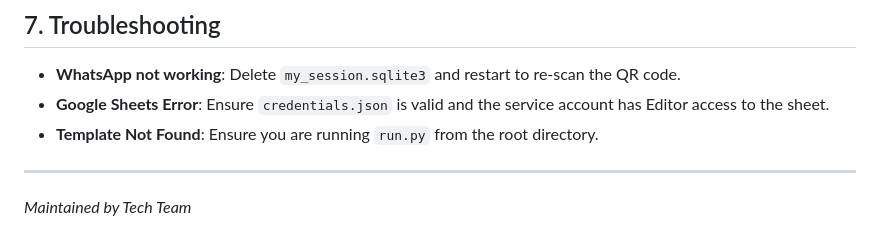
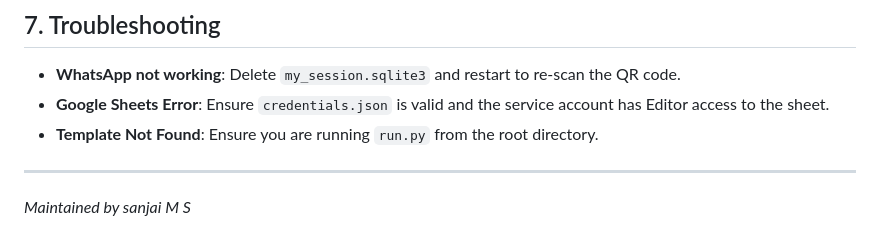
Before and after one commit to mrlucifer006/Billing, a Markdown page: README.md, the part around the change. Drawn GitHub-style.

Commit message:
Update maintainer name in README

```diff
--- a/README.md
+++ b/README.md
@@ -127,4 +127,4 @@ The application expects the following columns in order (A-I):
 -   **Template Not Found**: Ensure you are running `run.py` from the root directory.
 
 ---
-*Maintained by Tech Team*
+*Maintained by sanjai M S*
```
